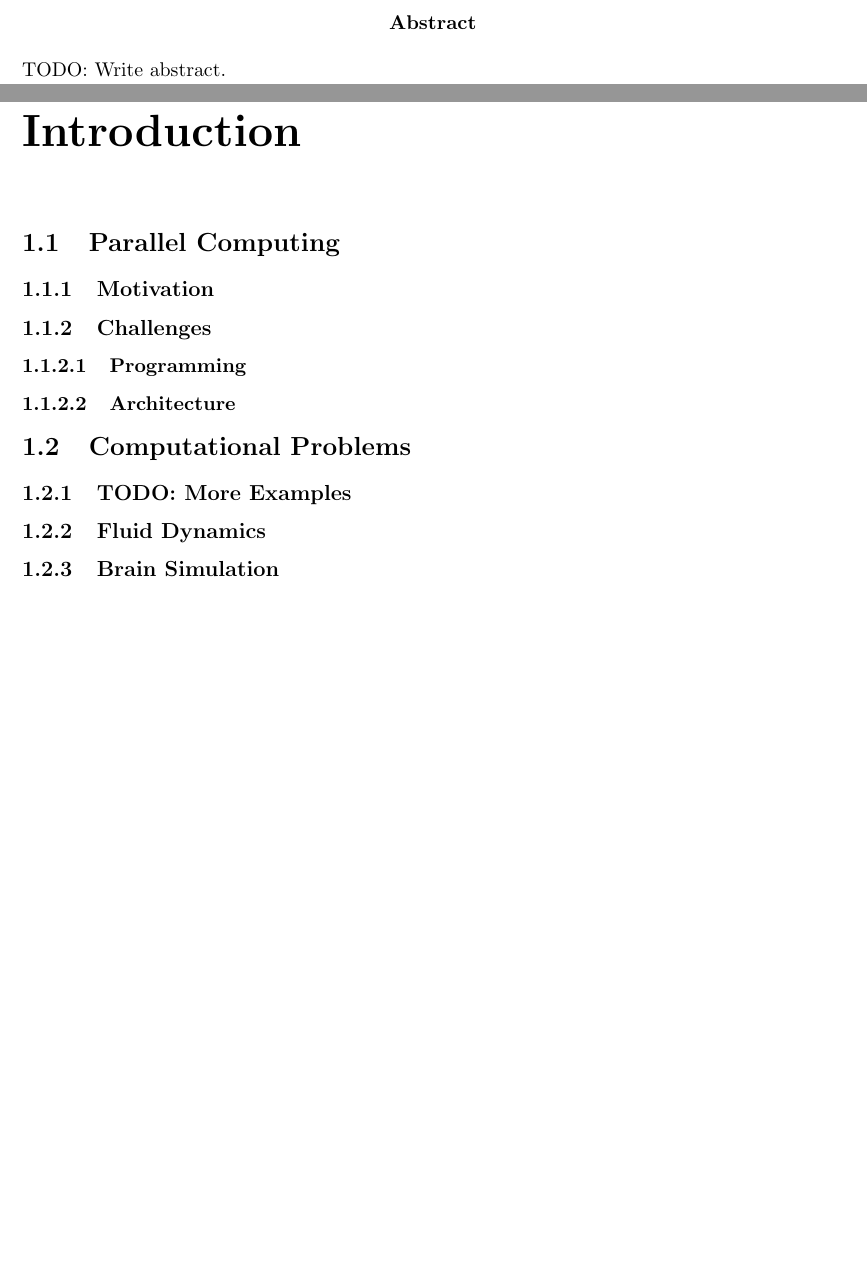
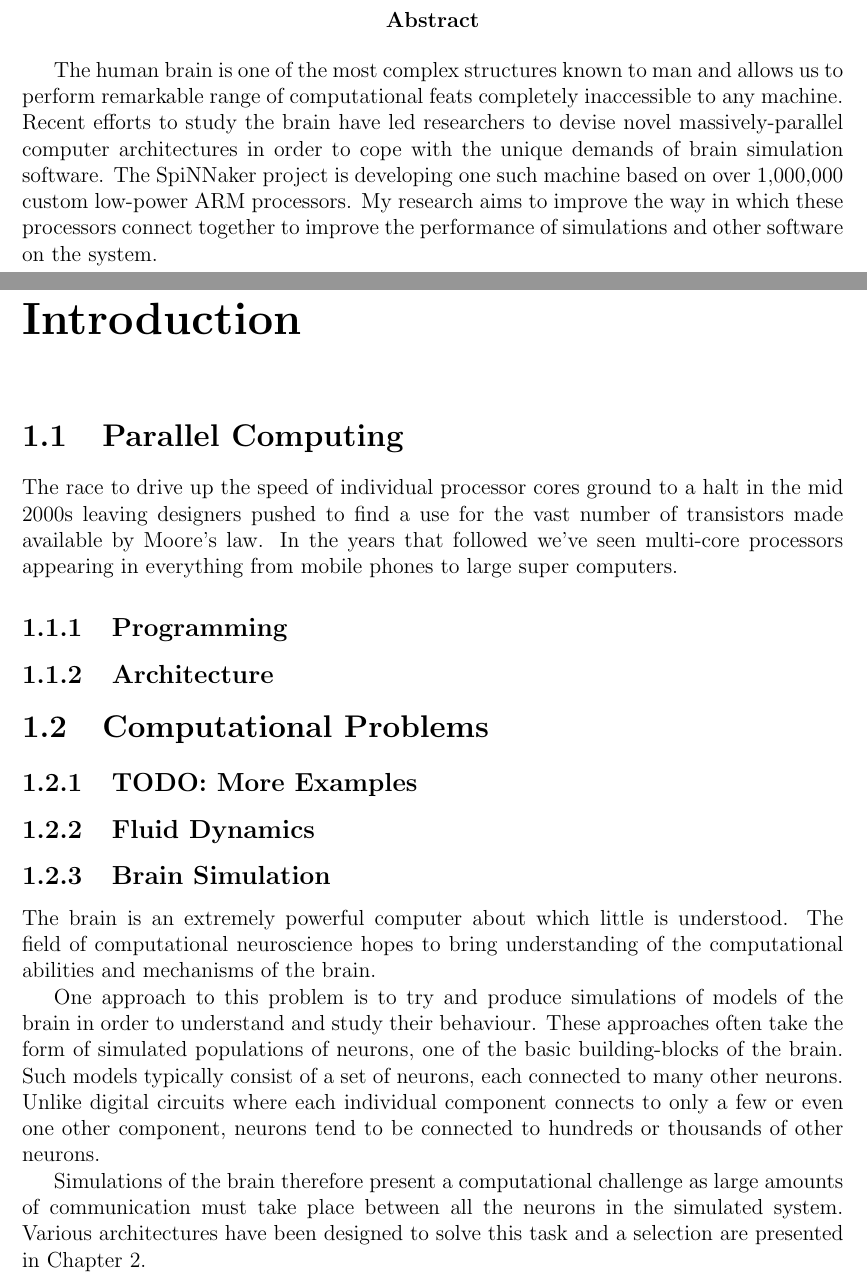
Before and after one commit to mossblaser/PhD-First-Year-Report, a LaTeX document (report.tex): two parts of pages 2 and 5 of 9 before the commit and two parts of pages 2 and 5 of 11 after it, joined at a grey line, cut so that both start at the same text, the shorter picture padded with empty space. Compiled offline with pdfLaTeX.

Commit message:
Stab at an abstract.

```diff
--- a/report.tex
+++ b/report.tex
@@ -1,10 +1,10 @@
-\documentclass[a4paper,11pt,titlepage]{report}
+\documentclass[a4paper,12pt,titlepage]{report}
 
 \usepackage{amsmath}
 \usepackage{fullpage}
 \usepackage{tikz}
 
-\title{CDT/PhD First Year Background Report}
+\title{Improving the Interconnection Network of a Brain Simulator}
 \author{Jonathan Heathcote}
 \date{The University of Manchester}
 
@@ -16,7 +16,17 @@
 	\maketitle
 
 	\begin{abstract}
-		TODO: Write abstract.
+
+		The human brain is one of the most complex structures known to man and
+		allows us to perform remarkable range of computational feats completely
+		inaccessible to any machine. Recent efforts to study the brain have led
+		researchers to devise novel massively-parallel computer architectures in
+		order to cope with the unique demands of brain simulation software. The
+		SpiNNaker project is developing one such machine based on over 1,000,000
+		custom low-power ARM processors. My research aims to improve the way in
+		which these processors connect together to improve the performance of
+		simulations and other software on the system.
+
 	\end{abstract}
 
 	% XXX: Include subsubsections
@@ -29,13 +39,15 @@
 
 		\section{Parallel Computing}
 
-			\subsection{Motivation}
+			The race to drive up the speed of individual processor cores ground to a
+			halt in the mid 2000s leaving designers pushed to find a use for the vast
+			number of transistors made available by Moore's law. In the years that
+			followed we've seen multi-core processors appearing in everything from
+			mobile phones to large super computers.
 
-			\subsection{Challenges}
+			\subsection{Programming}
 
-				\subsubsection{Programming}
-
-				\subsubsection{Architecture}
+			\subsection{Architecture}
 
 		\section{Computational Problems}
 
@@ -44,6 +56,28 @@
 			\subsection{Fluid Dynamics}
 
 			\subsection{Brain Simulation}
+
+				% TODO: Cite overview of computational neuroscience?
+
+				The brain is an extremely powerful computer about which little is
+				understood. The field of computational neuroscience hopes to bring
+				understanding of the computational abilities and mechanisms of the
+				brain.
+
+				One approach to this problem is to try and produce simulations of models
+				of the brain in order to understand and study their behaviour. These
+				approaches often take the form of simulated populations of neurons, one
+				of the basic building-blocks of the brain. Such models typically consist
+				of a set of neurons, each connected to many other neurons.  Unlike
+				digital circuits where each individual component connects to only a few
+				or even one other component, neurons tend to be connected to hundreds or
+				thousands of other neurons.
+
+				Simulations of the brain therefore present a computational challenge as
+				large amounts of communication must take place between all the neurons
+				in the simulated system. Various architectures have been designed to
+				solve this task and a selection are presented in Chapter
+				\ref{chap:background}.
 
 		\section{Architecture}
 
```
Also changed, not shown: report.tex (1 more changed lines).
